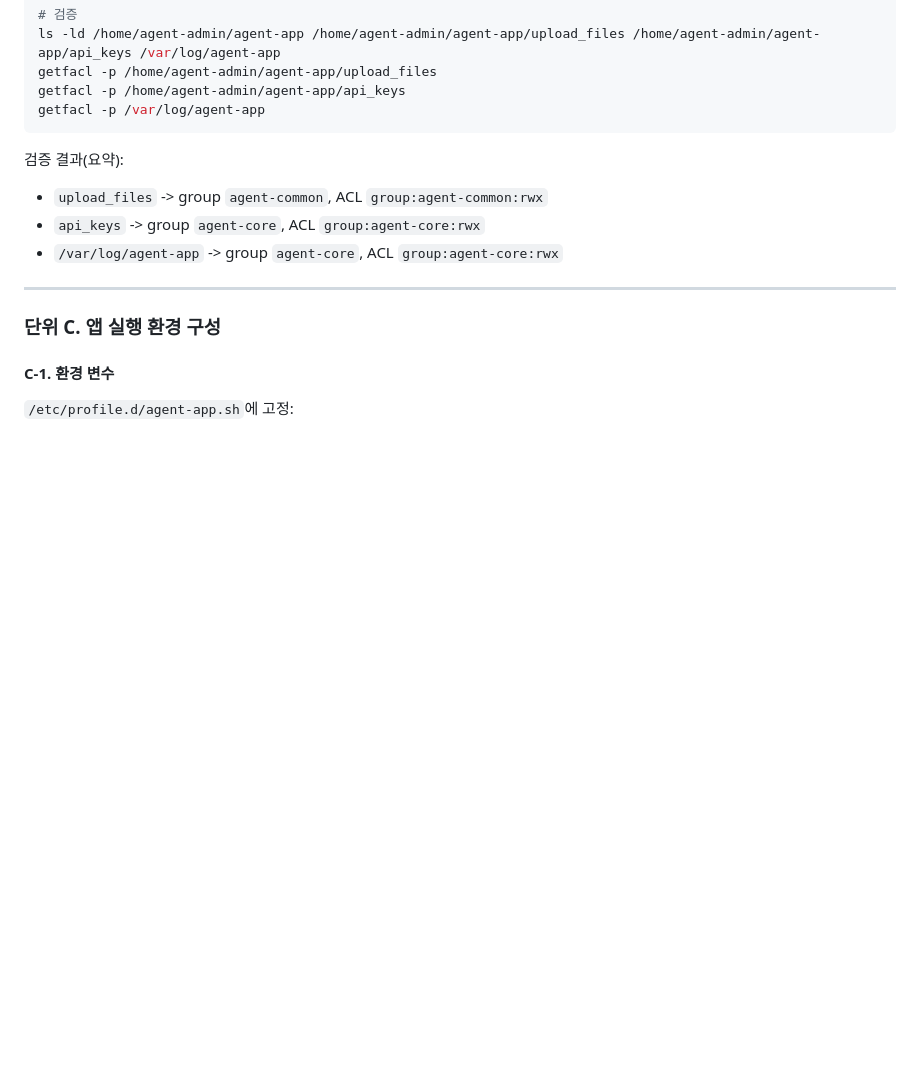
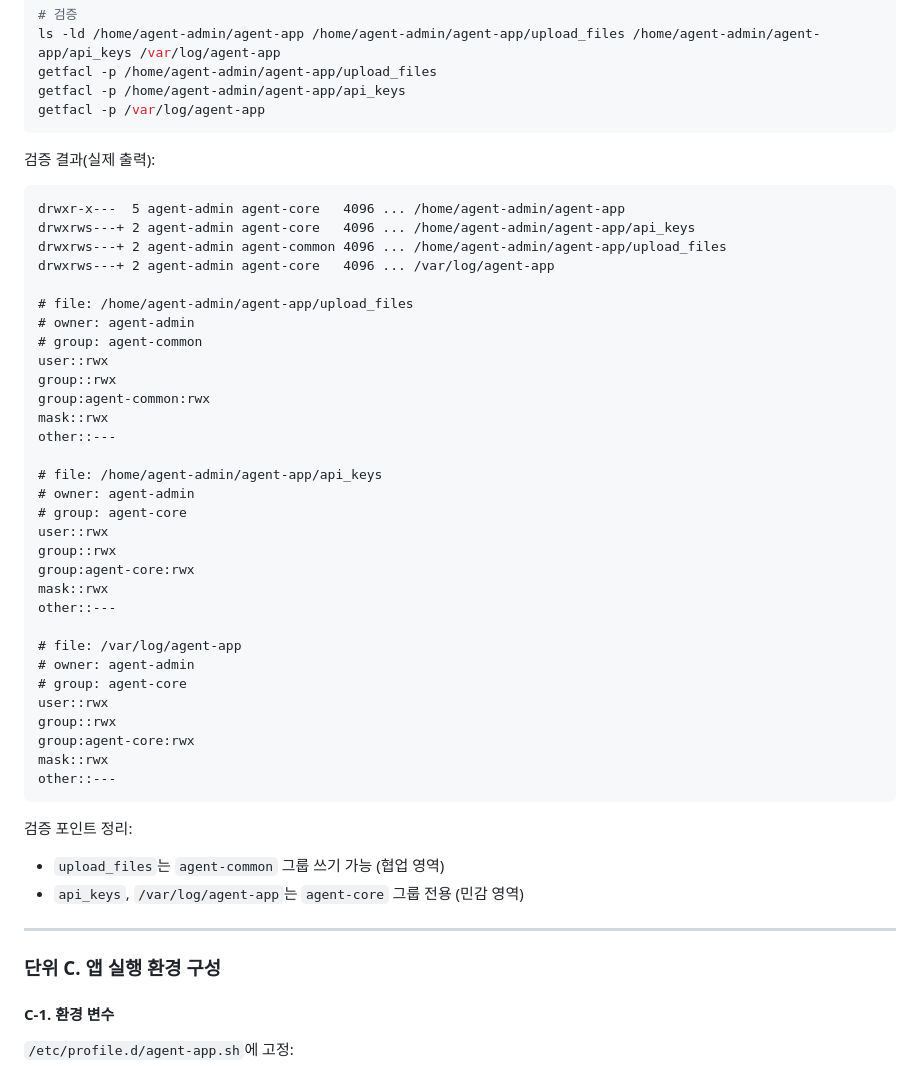
Before and after one commit to ADOHI/Codyssey_01, a Markdown page: README.md, the part around the change. Rendered like a GitHub page; blank space fills up the shorter version.

Commit message:
Enhance B-2 with concrete permission evidence
Replace the B-2 summary-only section with concrete ls/getfacl style outputs and explicit verification points so reviewers can validate ACL policy without inference.

Co-authored-by: Cursor <cursoragent@cursor.com>

````diff
--- a/README.md
+++ b/README.md
@@ -187,11 +187,46 @@ getfacl -p /home/agent-admin/agent-app/api_keys
 getfacl -p /var/log/agent-app
 ```
 
-검증 결과(요약):
+검증 결과(실제 출력):
 
-- `upload_files` -> group `agent-common`, ACL `group:agent-common:rwx`
-- `api_keys` -> group `agent-core`, ACL `group:agent-core:rwx`
-- `/var/log/agent-app` -> group `agent-core`, ACL `group:agent-core:rwx`
+```text
+drwxr-x---  5 agent-admin agent-core   4096 ... /home/agent-admin/agent-app
+drwxrws---+ 2 agent-admin agent-core   4096 ... /home/agent-admin/agent-app/api_keys
+drwxrws---+ 2 agent-admin agent-common 4096 ... /home/agent-admin/agent-app/upload_files
+drwxrws---+ 2 agent-admin agent-core   4096 ... /var/log/agent-app
+
+# file: /home/agent-admin/agent-app/upload_files
+# owner: agent-admin
+# group: agent-common
+user::rwx
+group::rwx
+group:agent-common:rwx
+mask::rwx
+other::---
+
+# file: /home/agent-admin/agent-app/api_keys
+# owner: agent-admin
+# group: agent-core
+user::rwx
+group::rwx
+group:agent-core:rwx
+mask::rwx
+other::---
+
+# file: /var/log/agent-app
+# owner: agent-admin
+# group: agent-core
+user::rwx
+group::rwx
+group:agent-core:rwx
+mask::rwx
+other::---
+```
+
+검증 포인트 정리:
+
+- `upload_files`는 `agent-common` 그룹 쓰기 가능 (협업 영역)
+- `api_keys`, `/var/log/agent-app`는 `agent-core` 그룹 전용 (민감 영역)
 
 ---
 
````
